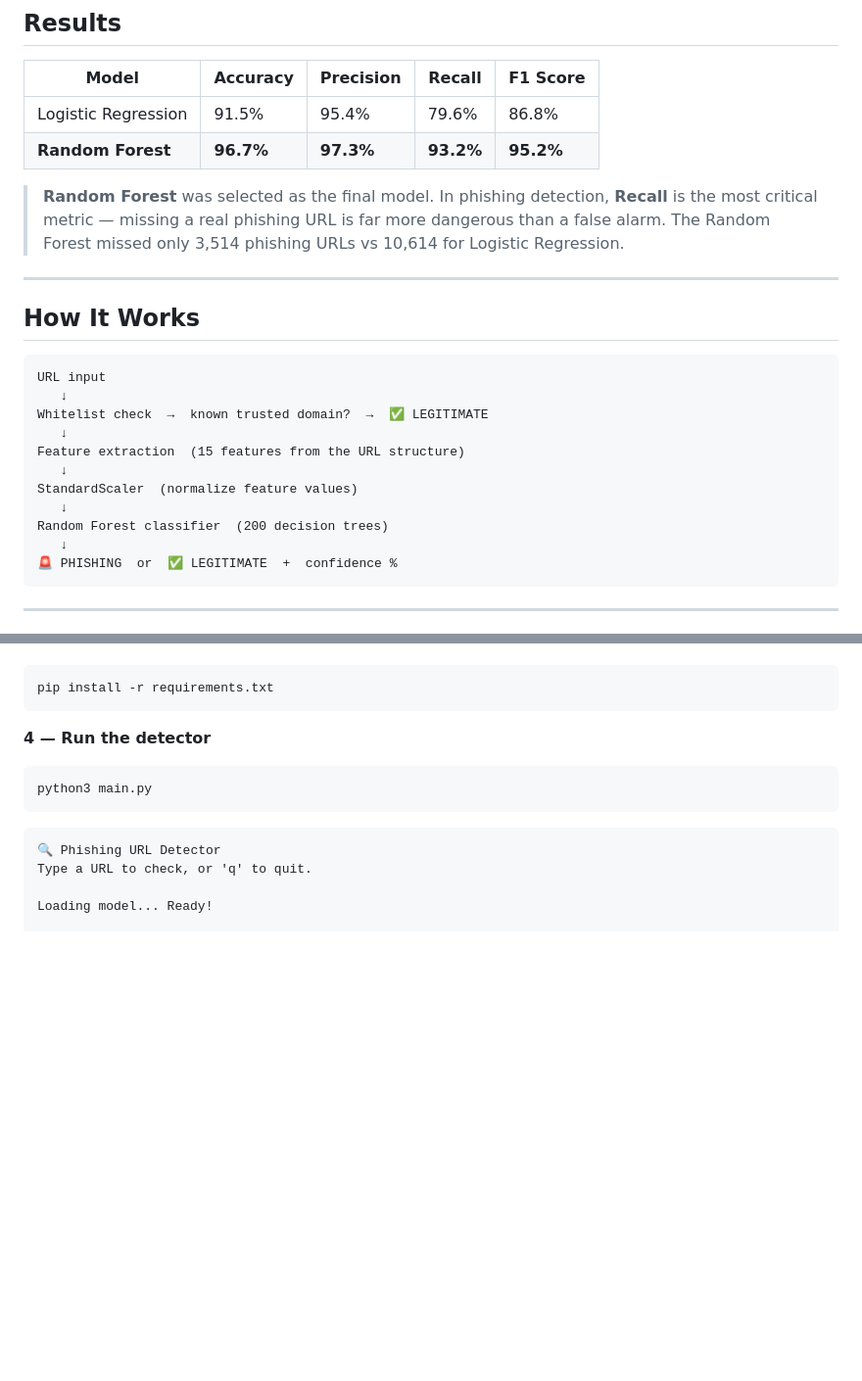
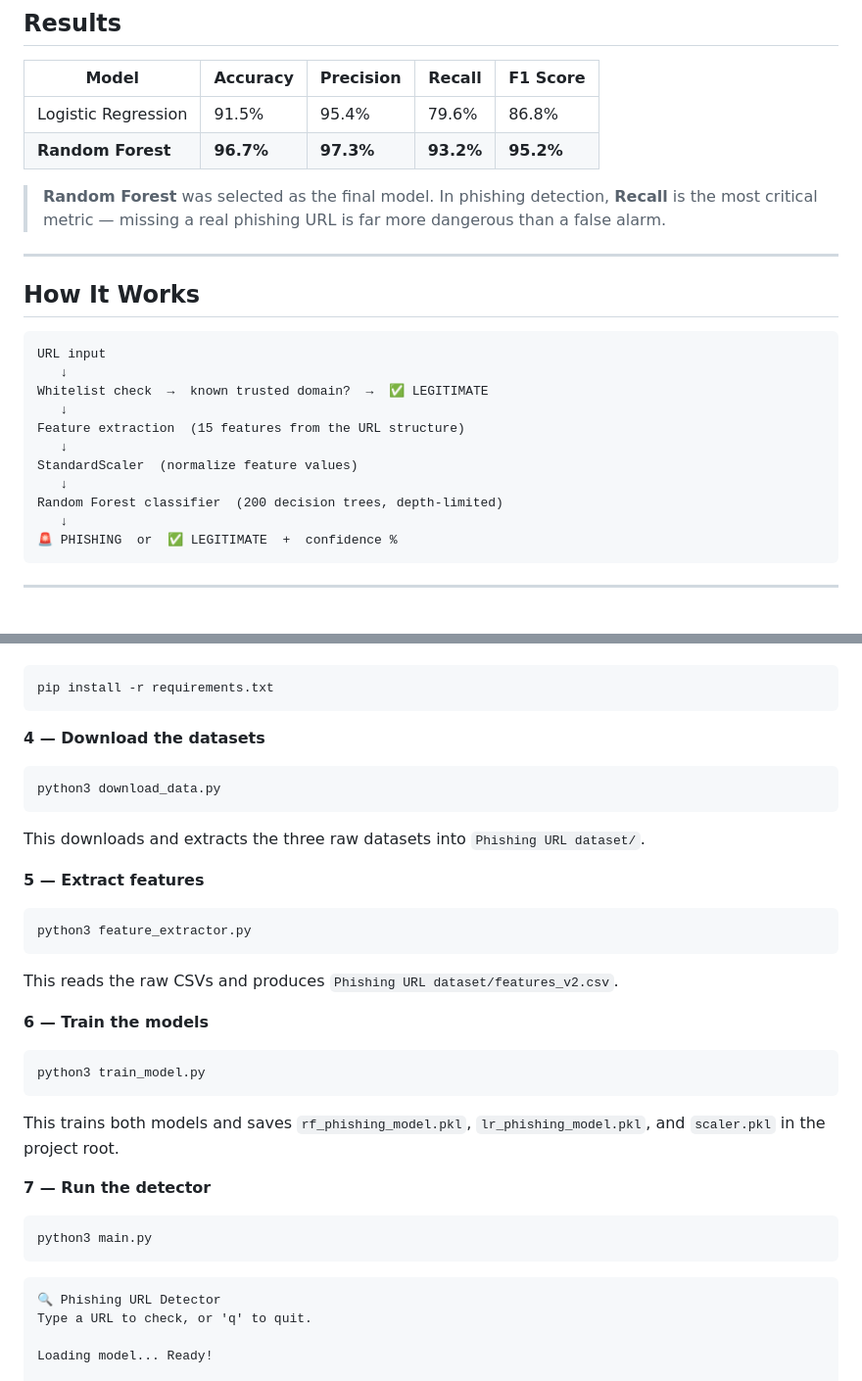
Before and after one commit to Dallihunter/Phishing-Website-Detection-by-Machine-Learning, a Markdown page: README.md, 2 parts joined by grey strips. Shown at 98% size. GitHub-like rendering; blank space fills up the shorter version.

````diff
--- a/README.md
+++ b/README.md
@@ -11,7 +11,7 @@ A machine learning project that detects phishing URLs using a Random Forest clas
 | Logistic Regression | 91.5% | 95.4% | 79.6% | 86.8% |
 | **Random Forest** | **96.7%** | **97.3%** | **93.2%** | **95.2%** |
 
-> **Random Forest** was selected as the final model. In phishing detection, **Recall** is the most critical metric — missing a real phishing URL is far more dangerous than a false alarm. The Random Forest missed only 3,514 phishing URLs vs 10,614 for Logistic Regression.
+> **Random Forest** was selected as the final model. In phishing detection, **Recall** is the most critical metric — missing a real phishing URL is far more dangerous than a false alarm.
 
 ---
 
@@ -26,7 +26,7 @@ Feature extraction  (15 features from the URL structure)
    ↓
 StandardScaler  (normalize feature values)
    ↓
-Random Forest classifier  (200 decision trees)
+Random Forest classifier  (200 decision trees, depth-limited)
    ↓
 🚨 PHISHING  or  ✅ LEGITIMATE  +  confidence %
 ```
@@ -98,7 +100,25 @@ source venv/bin/activate
 pip install -r requirements.txt
 ```
 
-**4 — Run the detector**
+**4 — Download the datasets**
+```bash
+python3 download_data.py
+```
+This downloads and extracts the three raw datasets into `Phishing URL dataset/`.
+
+**5 — Extract features**
+```bash
+python3 feature_extractor.py
+```
+This reads the raw CSVs and produces `Phishing URL dataset/features_v2.csv`.
+
+**6 — Train the models**
+```bash
+python3 train_model.py
+```
+This trains both models and saves `rf_phishing_model.pkl`, `lr_phishing_model.pkl`, and `scaler.pkl` in the project root.
+
+**7 — Run the detector**
 ```bash
 python3 main.py
 ```
````
Also changed, not shown: other parts of README.md (+25 -27 lines).
